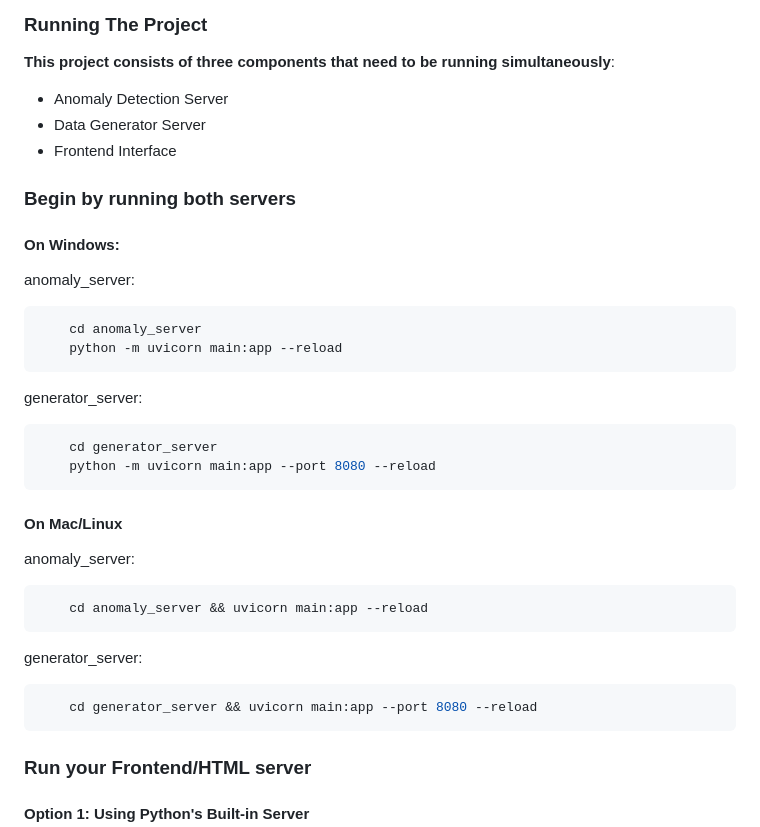
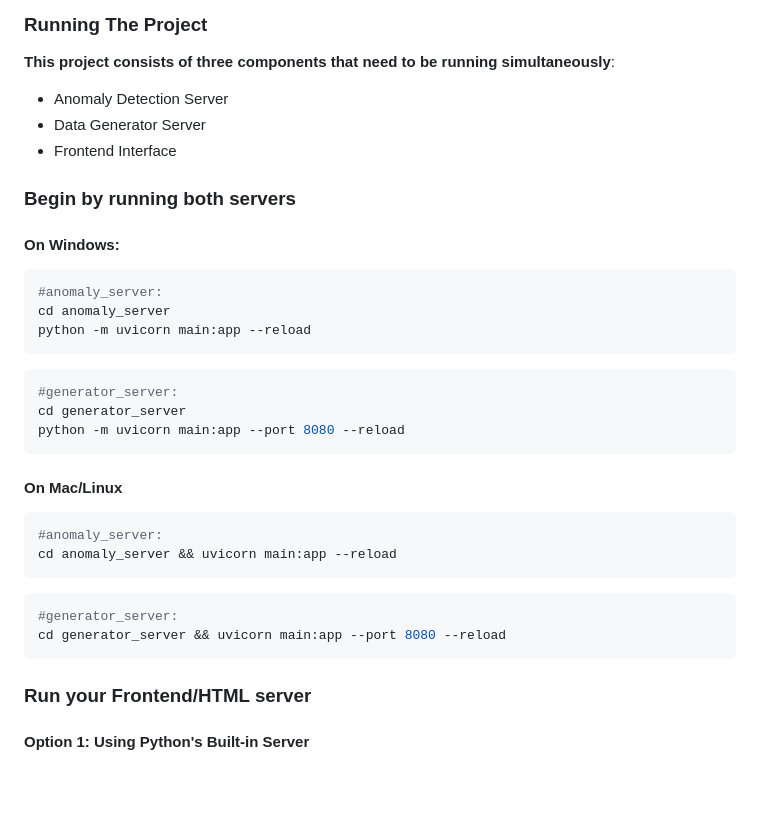
Before and after one commit to Olive-Spider/anomaly-detection-system, a Markdown page: README.md, the part around the change printed below. GitHub-like rendering; blank space fills up the shorter version.

````diff
--- a/README.md
+++ b/README.md
@@ -164,33 +228,35 @@ if __name__ == "__main__":
 
 **This project consists of three components that need to be running simultaneously**:
 
-- Anomaly Detection Server
-- Data Generator Server
-- Frontend Interface
+   - Anomaly Detection Server
+   - Data Generator Server
+   - Frontend Interface
 
 ### Begin by running both servers
 
 #### On Windows:
-anomaly_server:
+
 ```bash
-	cd anomaly_server
-	python -m uvicorn main:app --reload
+#anomaly_server:
+cd anomaly_server
+python -m uvicorn main:app --reload
 ```
-generator_server:
+
 ```bash
-	cd generator_server
-	python -m uvicorn main:app --port 8080 --reload
+#generator_server:
+cd generator_server
+python -m uvicorn main:app --port 8080 --reload
 ```
 
 #### On Mac/Linux
-anomaly_server:
 ```bash
-	cd anomaly_server && uvicorn main:app --reload
+#anomaly_server:
+cd anomaly_server && uvicorn main:app --reload
 ```
 
-generator_server:
 ```bash
-	cd generator_server && uvicorn main:app --port 8080 --reload
+#generator_server:
+cd generator_server && uvicorn main:app --port 8080 --reload
 ```
 
 ### Run your Frontend/HTML server
````
Also changed, not shown: other parts of README.md (+75 -10 lines).
